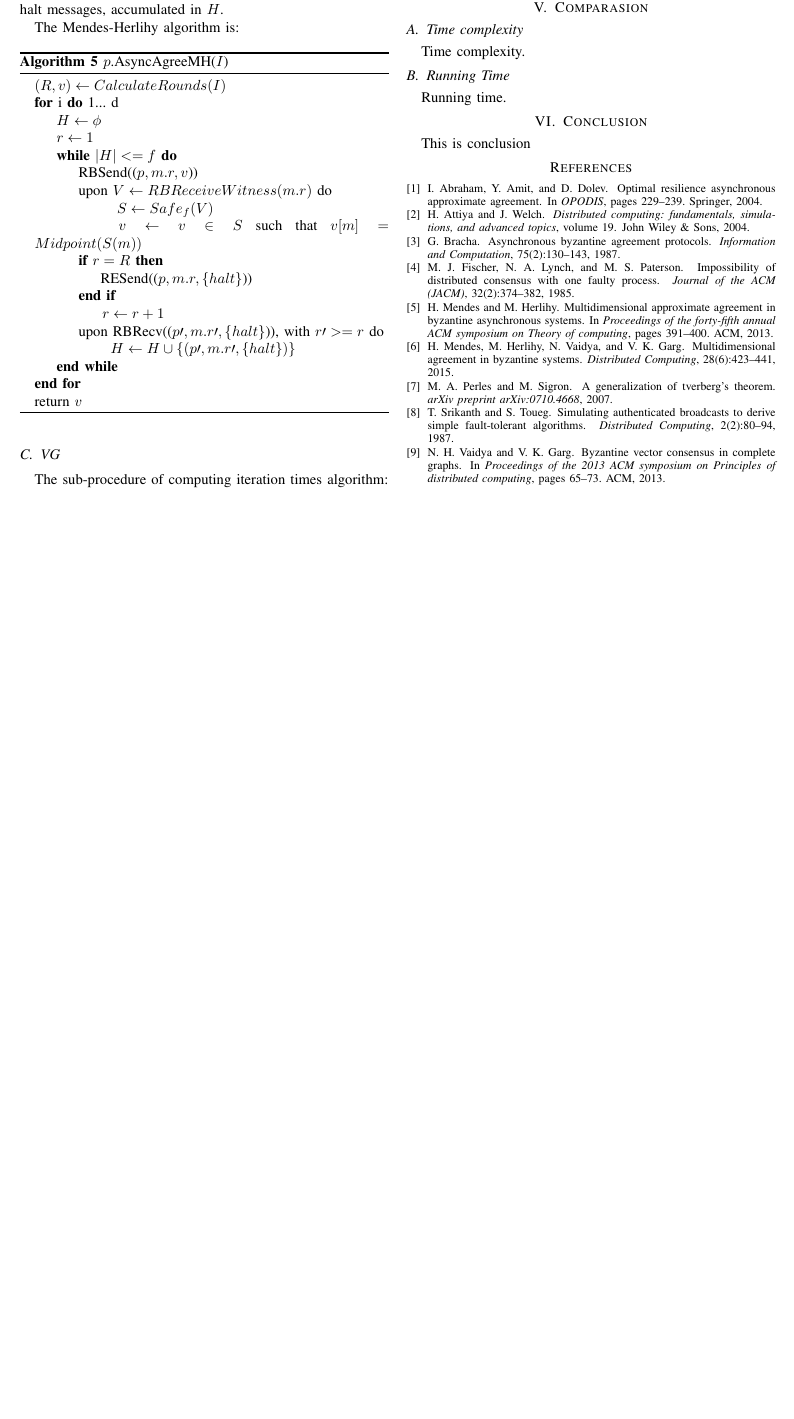
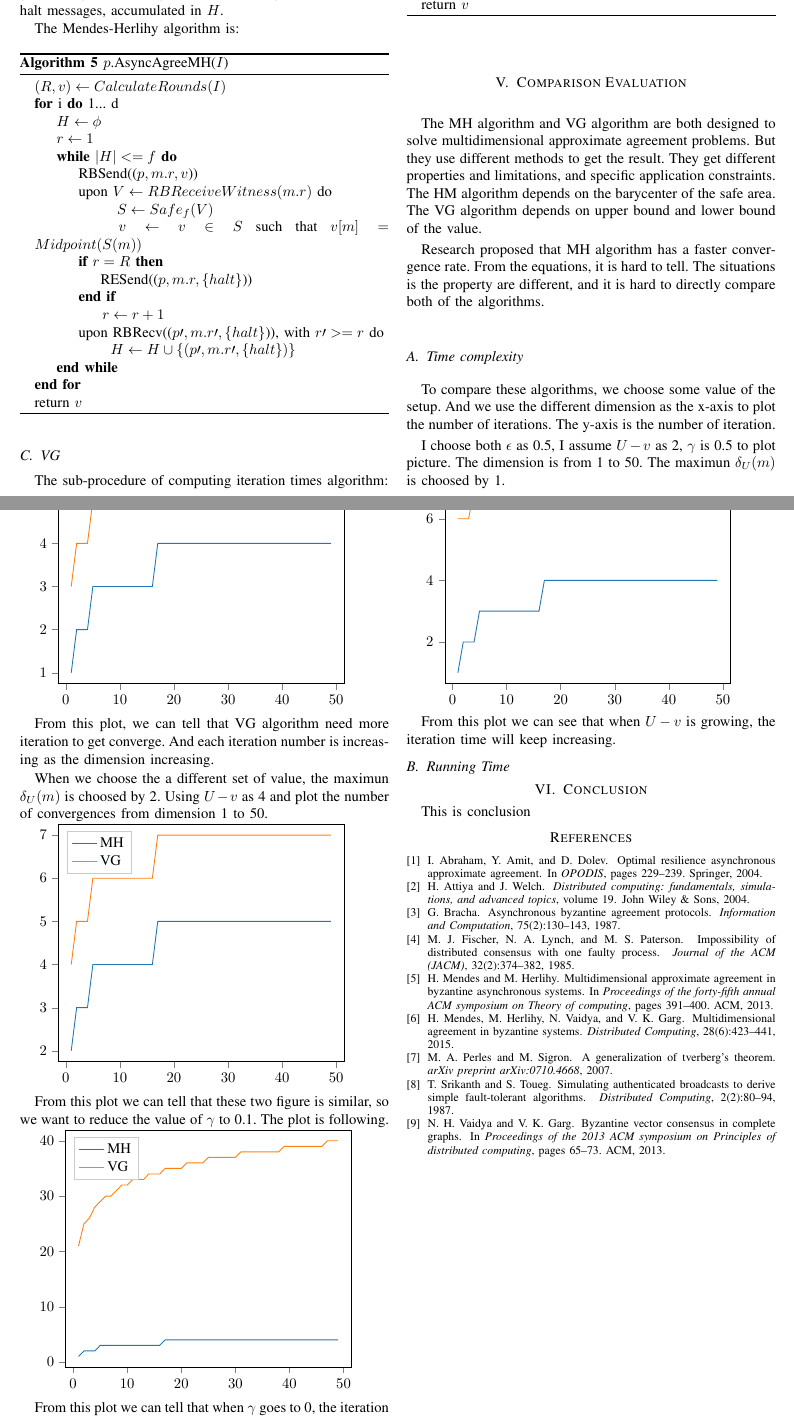
Before and after one commit to shiyangC/dstermpaper, a LaTeX paper (main.tex, which reads comparison.tex, plot.tikz, plot_1.tikz): part of page 3 of 3 before the commit and two parts of pages 3 and 4 of 4 after it, the two joined at a grey line, cut at the place of the change, the shorter picture padded with empty space. Compiled offline with pdfLaTeX.

Commit message:
Add plot.

```diff
--- a/comparison.tex
+++ b/comparison.tex
@@ -1,6 +1,48 @@
-\section{Comparasion}
+\section{Comparison Evaluation}
+The MH algorithm and VG algorithm are both designed to solve
+multidimensional approximate agreement problems. But they use
+different methods to get the result. They get different properties
+and limitations, and specific application constraints. The HM
+algorithm depends on the barycenter of the safe area. The VG
+algorithm depends on upper bound and lower bound of the value.
+
+Research proposed that MH algorithm has a faster convergence rate.
+From the equations, it is hard to tell. The situations is the
+property are different, and it is hard to directly compare both
+of the algorithms.
 
 \subsection{Time complexity}
-Time complexity.
+To compare these algorithms, we choose some value of the setup.
+And we use the different dimension as the x-axis to plot the
+number of iterations. The y-axis is the number of iteration.
+
+I choose both $\epsilon$ as 0.5, I assume
+$U - v$ as 2, $\gamma$ is 0.5 to plot picture. The dimension is
+from 1 to 50. The maximun $\delta_{U}(m)$ is choosed by 1.
+
+\input{plot.tikz}
+
+From this plot, we can tell that VG algorithm need more iteration
+to get converge. And each iteration number is increasing as the
+dimension increasing.
+
+When we choose the a different set of value, the maximun $\delta_{U}(m)$ is choosed by 2.
+Using $U - v$ as 4 and plot the number of convergences from
+dimension 1 to 50.
+
+\input{plot_1.tikz}
+
+From this plot we can tell that these two figure is similar, so we
+want to reduce the value of $\gamma$ to 0.1. The plot is following.
+
+\input{plot_2.tikz}
+
+From this plot we can tell that when $\gamma$ goes to 0, the iteration
+of VG algorithm will decrease dramaticlly.
+
+\input{plot_3.tikz}
+
+From this plot we can see that when $U - v$ is growing, the iteration
+time will keep increasing.
+
 \subsection{Running Time}
-Running time.
--- a/main.tex
+++ b/main.tex
@@ -13,6 +13,7 @@
 \usepackage{amsfonts}
 \usepackage{amssymb}
 \usepackage{mathtools}
+\usepackage{tikz,pgfplots}
 \DeclarePairedDelimiter{\ceil}{\lceil}{\rceil}
 \renewcommand{\algorithmicforall}{\textbf{for each}}
 \algdef{S}[FOR]{ForEach}[1]{\algorithmicforeach\ #1\ \algorithmicdo}
--- /dev/null
+++ b/plot.tikz
@@ -0,0 +1,128 @@
+% This file was created by matplotlib2tikz v0.6.14.
+\begin{tikzpicture}
+
+\definecolor{color1}{rgb}{1,0.498039215686275,0.0549019607843137}
+\definecolor{color0}{rgb}{0.12156862745098,0.466666666666667,0.705882352941177}
+
+\begin{axis}[
+xmin=-1.4, xmax=51.4,
+ymin=0.75, ymax=6.25,
+tick align=outside,
+tick pos=left,
+x grid style={lightgray!92.026143790849673!black},
+y grid style={lightgray!92.026143790849673!black},
+legend style={at={(0.03,0.97)}, anchor=north west, draw=white!80.0!black},
+legend cell align={right},
+legend entries={{HM},{VG}}
+]
+\addlegendimage{no markers, color0}
+\addlegendimage{no markers, color1}
+\addplot [semithick, color0]
+table {%
+0 -inf
+1 1
+2 2
+3 2
+4 2
+5 3
+6 3
+7 3
+8 3
+9 3
+10 3
+11 3
+12 3
+13 3
+14 3
+15 3
+16 3
+17 4
+18 4
+19 4
+20 4
+21 4
+22 4
+23 4
+24 4
+25 4
+26 4
+27 4
+28 4
+29 4
+30 4
+31 4
+32 4
+33 4
+34 4
+35 4
+36 4
+37 4
+38 4
+39 4
+40 4
+41 4
+42 4
+43 4
+44 4
+45 4
+46 4
+47 4
+48 4
+49 4
+};
+\addplot [semithick, color1]
+table {%
+0 -inf
+1 3
+2 4
+3 4
+4 4
+5 5
+6 5
+7 5
+8 5
+9 5
+10 5
+11 5
+12 5
+13 5
+14 5
+15 5
+16 5
+17 6
+18 6
+19 6
+20 6
+21 6
+22 6
+23 6
+24 6
+25 6
+26 6
+27 6
+28 6
+29 6
+30 6
+31 6
+32 6
+33 6
+34 6
+35 6
+36 6
+37 6
+38 6
+39 6
+40 6
+41 6
+42 6
+43 6
+44 6
+45 6
+46 6
+47 6
+48 6
+49 6
+};
+\end{axis}
+
+\end{tikzpicture}
--- /dev/null
+++ b/plot_1.tikz
@@ -0,0 +1,128 @@
+% This file was created by matplotlib2tikz v0.6.14.
+\begin{tikzpicture}
+
+\definecolor{color1}{rgb}{1,0.498039215686275,0.0549019607843137}
+\definecolor{color0}{rgb}{0.12156862745098,0.466666666666667,0.705882352941177}
+
+\begin{axis}[
+xmin=-1.4, xmax=51.4,
+ymin=1.75, ymax=7.25,
+tick align=outside,
+tick pos=left,
+x grid style={lightgray!92.026143790849673!black},
+y grid style={lightgray!92.026143790849673!black},
+legend entries={{MH},{VG}},
+legend cell align={left},
+legend style={at={(0.03,0.97)}, anchor=north west, draw=white!80.0!black}
+]
+\addlegendimage{no markers, color0}
+\addlegendimage{no markers, color1}
+\addplot [semithick, color0]
+table {%
+0 -inf
+1 2
+2 3
+3 3
+4 3
+5 4
+6 4
+7 4
+8 4
+9 4
+10 4
+11 4
+12 4
+13 4
+14 4
+15 4
+16 4
+17 5
+18 5
+19 5
+20 5
+21 5
+22 5
+23 5
+24 5
+25 5
+26 5
+27 5
+28 5
+29 5
+30 5
+31 5
+32 5
+33 5
+34 5
+35 5
+36 5
+37 5
+38 5
+39 5
+40 5
+41 5
+42 5
+43 5
+44 5
+45 5
+46 5
+47 5
+48 5
+49 5
+};
+\addplot [semithick, color1]
+table {%
+0 -inf
+1 4
+2 5
+3 5
+4 5
+5 6
+6 6
+7 6
+8 6
+9 6
+10 6
+11 6
+12 6
+13 6
+14 6
+15 6
+16 6
+17 7
+18 7
+19 7
+20 7
+21 7
+22 7
+23 7
+24 7
+25 7
+26 7
+27 7
+28 7
+29 7
+30 7
+31 7
+32 7
+33 7
+34 7
+35 7
+36 7
+37 7
+38 7
+39 7
+40 7
+41 7
+42 7
+43 7
+44 7
+45 7
+46 7
+47 7
+48 7
+49 7
+};
+\end{axis}
+
+\end{tikzpicture}
--- /dev/null
+++ b/plot_2.tikz
@@ -0,0 +1,128 @@
+% This file was created by matplotlib2tikz v0.6.14.
+\begin{tikzpicture}
+
+\definecolor{color1}{rgb}{1,0.498039215686275,0.0549019607843137}
+\definecolor{color0}{rgb}{0.12156862745098,0.466666666666667,0.705882352941177}
+
+\begin{axis}[
+xmin=-1.4, xmax=51.4,
+ymin=-0.95, ymax=41.95,
+tick align=outside,
+tick pos=left,
+x grid style={lightgray!92.026143790849673!black},
+y grid style={lightgray!92.026143790849673!black},
+legend entries={{MH},{VG}},
+legend cell align={left},
+legend style={at={(0.03,0.97)}, anchor=north west, draw=white!80.0!black}
+]
+\addlegendimage{no markers, color0}
+\addlegendimage{no markers, color1}
+\addplot [semithick, color0]
+table {%
+0 -inf
+1 1
+2 2
+3 2
+4 2
+5 3
+6 3
+7 3
+8 3
+9 3
+10 3
+11 3
+12 3
+13 3
+14 3
+15 3
+16 3
+17 4
+18 4
+19 4
+20 4
+21 4
+22 4
+23 4
+24 4
+25 4
+26 4
+27 4
+28 4
+29 4
+30 4
+31 4
+32 4
+33 4
+34 4
+35 4
+36 4
+37 4
+38 4
+39 4
+40 4
+41 4
+42 4
+43 4
+44 4
+45 4
+46 4
+47 4
+48 4
+49 4
+};
+\addplot [semithick, color1]
+table {%
+0 -inf
+1 21
+2 25
+3 26
+4 28
+5 29
+6 30
+7 30
+8 31
+9 32
+10 32
+11 33
+12 33
+13 33
+14 34
+15 34
+16 34
+17 35
+18 35
+19 35
+20 35
+21 36
+22 36
+23 36
+24 36
+25 37
+26 37
+27 37
+28 37
+29 37
+30 37
+31 38
+32 38
+33 38
+34 38
+35 38
+36 38
+37 38
+38 38
+39 39
+40 39
+41 39
+42 39
+43 39
+44 39
+45 39
+46 39
+47 40
+48 40
+49 40
+};
+\end{axis}
+
+\end{tikzpicture}
--- /dev/null
+++ b/plot_3.tikz
@@ -0,0 +1,128 @@
+% This file was created by matplotlib2tikz v0.6.14.
+\begin{tikzpicture}
+
+\definecolor{color1}{rgb}{1,0.498039215686275,0.0549019607843137}
+\definecolor{color0}{rgb}{0.12156862745098,0.466666666666667,0.705882352941177}
+
+\begin{axis}[
+xmin=-1.4, xmax=51.4,
+ymin=0.65, ymax=8.35,
+tick align=outside,
+tick pos=left,
+x grid style={lightgray!92.026143790849673!black},
+y grid style={lightgray!92.026143790849673!black},
+legend entries={{MH},{VG}},
+legend cell align={left},
+legend style={at={(0.03,0.97)}, anchor=north west, draw=white!80.0!black}
+]
+\addlegendimage{no markers, color0}
+\addlegendimage{no markers, color1}
+\addplot [semithick, color0]
+table {%
+0 -inf
+1 1
+2 2
+3 2
+4 2
+5 3
+6 3
+7 3
+8 3
+9 3
+10 3
+11 3
+12 3
+13 3
+14 3
+15 3
+16 3
+17 4
+18 4
+19 4
+20 4
+21 4
+22 4
+23 4
+24 4
+25 4
+26 4
+27 4
+28 4
+29 4
+30 4
+31 4
+32 4
+33 4
+34 4
+35 4
+36 4
+37 4
+38 4
+39 4
+40 4
+41 4
+42 4
+43 4
+44 4
+45 4
+46 4
+47 4
+48 4
+49 4
+};
+\addplot [semithick, color1]
+table {%
+0 -inf
+1 6
+2 6
+3 6
+4 7
+5 7
+6 7
+7 7
+8 7
+9 7
+10 7
+11 7
+12 7
+13 8
+14 8
+15 8
+16 8
+17 8
+18 8
+19 8
+20 8
+21 8
+22 8
+23 8
+24 8
+25 8
+26 8
+27 8
+28 8
+29 8
+30 8
+31 8
+32 8
+33 8
+34 8
+35 8
+36 8
+37 8
+38 8
+39 8
+40 8
+41 8
+42 8
+43 8
+44 8
+45 8
+46 8
+47 8
+48 8
+49 8
+};
+\end{axis}
+
+\end{tikzpicture}
```
Also changed, not shown: plot_4.tikz (added, +128 -0 lines), main.pdf, main.tex (2 more changed lines), 2 other files.
